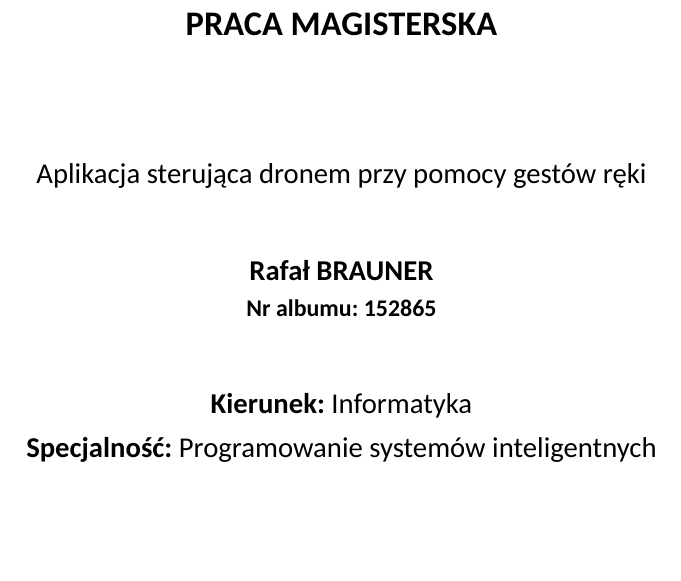
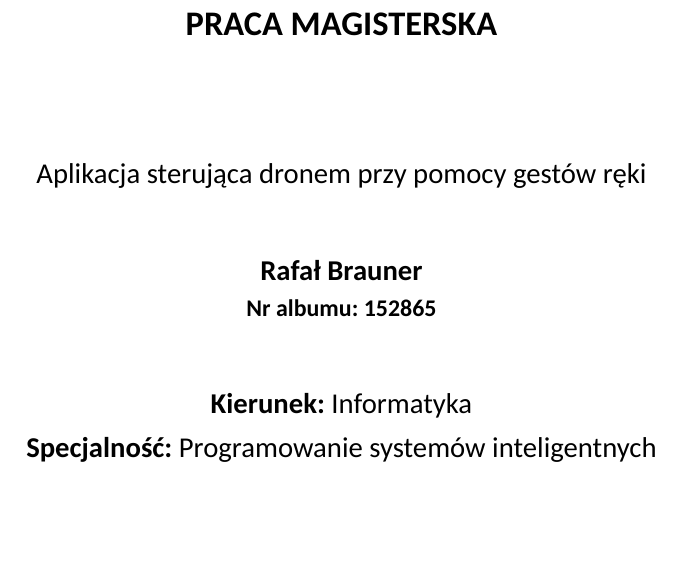
Before and after one commit to rbrauner/uekat-master-degree-studies-thesis, a LaTeX thesis (thesis/main.tex, which reads thesis/config/settings.tex): part of page 1 of 27, cut so that both start at the same text. Compiled offline with XeLaTeX; a missing font is replaced by an installed copy or a similar font.

Commit message:
fix: uppercase

```diff
--- a/thesis/config/settings.tex
+++ b/thesis/config/settings.tex
@@ -157,8 +157,8 @@
     {}
 }
 
-\newcommand{\Author}{\FirstNameAuthor\ \MakeUppercase{\SurnameAuthor}}
-\newcommand{\Coauthor}{\FirstNameCoauthor\ \MakeUppercase{\SurnameCoauthor}}
+\newcommand{\Author}{\FirstNameAuthor\ \SurnameAuthor}
+\newcommand{\Coauthor}{\FirstNameCoauthor\ \SurnameCoauthor}
 \newcommand{\Type}{PRACA MAGISTERSKA}
 \newcommand{\Faculty}{Wydział Informatyki i Komunikacji}
 \newcommand{\UEKat}{Uniwersytet Ekonomiczny w Katowicach}
```
Also changed, not shown: thesis/main.pdf.
